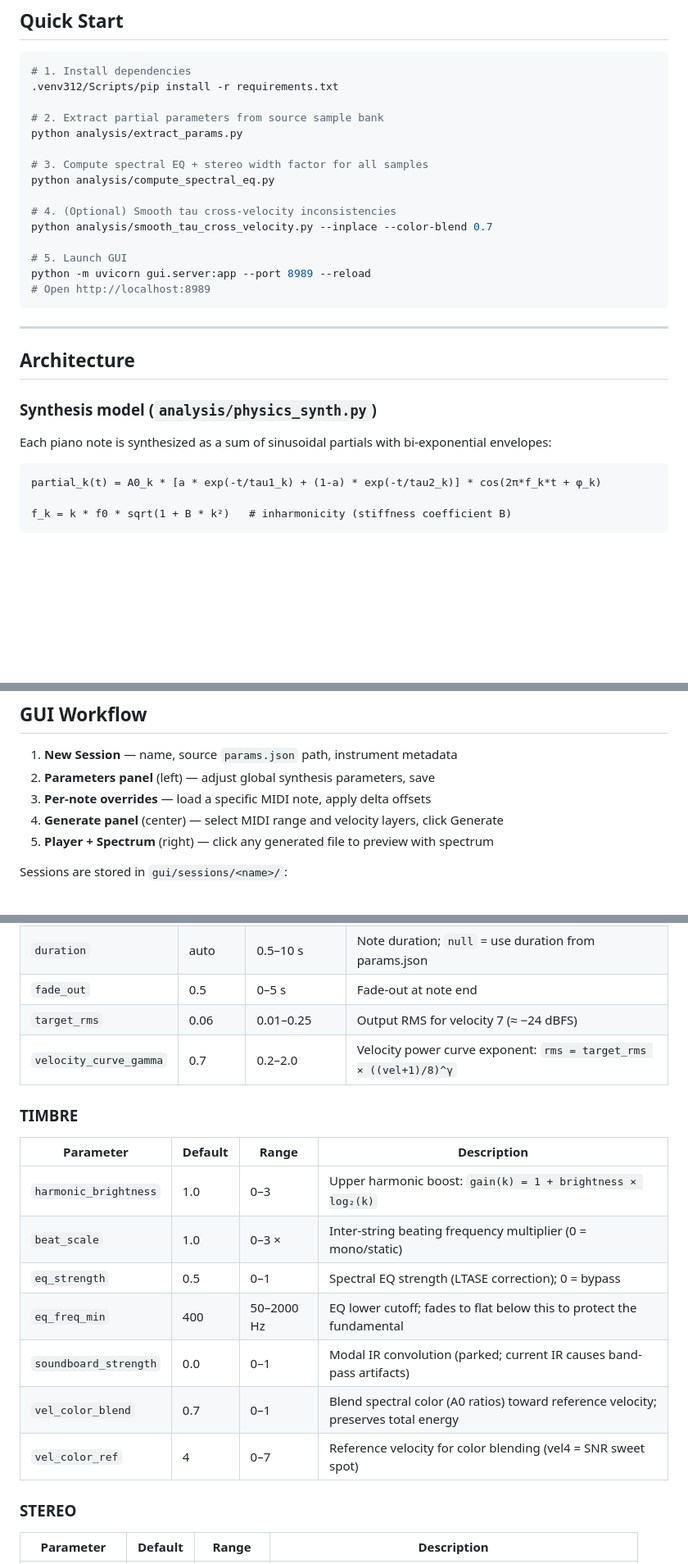
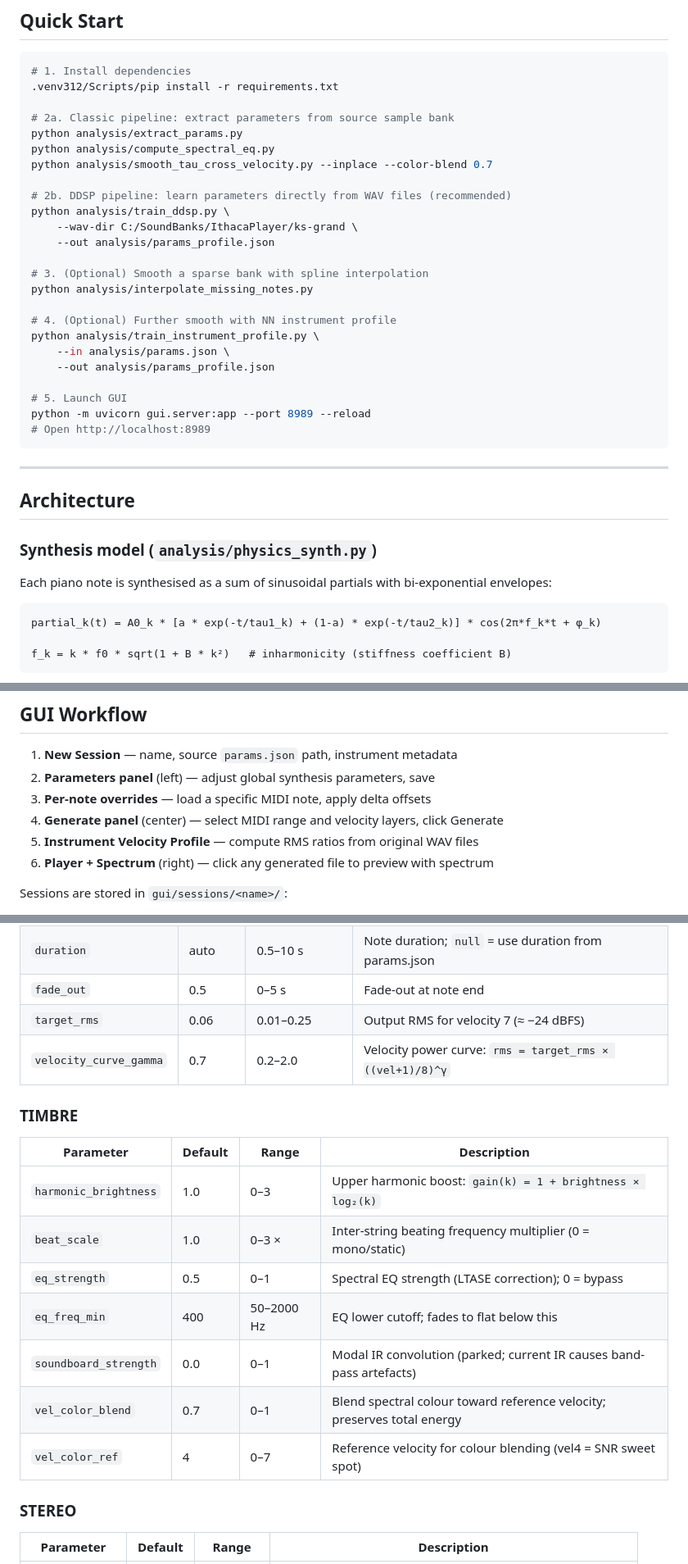
Before and after one commit to alchy/resonators, a Markdown page: README.md, 3 parts joined by grey strips. Shown at 82% size. GitHub-like rendering; blank space fills up the shorter version.

````diff
--- a/README.md
+++ b/README.md
@@ -13,14 +13,23 @@ A FastAPI + vanilla JS GUI provides session management, parameter editing, and g
 # 1. Install dependencies
 .venv312/Scripts/pip install -r requirements.txt
 
-# 2. Extract partial parameters from source sample bank
+# 2a. Classic pipeline: extract parameters from source sample bank
 python analysis/extract_params.py
+python analysis/compute_spectral_eq.py
+python analysis/smooth_tau_cross_velocity.py --inplace --color-blend 0.7
 
-# 3. Compute spectral EQ + stereo width factor for all samples
-python analysis/compute_spectral_eq.py
+# 2b. DDSP pipeline: learn parameters directly from WAV files (recommended)
+python analysis/train_ddsp.py \
+    --wav-dir C:/SoundBanks/IthacaPlayer/ks-grand \
+    --out analysis/params_profile.json
 
-# 4. (Optional) Smooth tau cross-velocity inconsistencies
-python analysis/smooth_tau_cross_velocity.py --inplace --color-blend 0.7
+# 3. (Optional) Smooth a sparse bank with spline interpolation
+python analysis/interpolate_missing_notes.py
+
+# 4. (Optional) Further smooth with NN instrument profile
+python analysis/train_instrument_profile.py \
+    --in analysis/params.json \
+    --out analysis/params_profile.json
 
 # 5. Launch GUI
 python -m uvicorn gui.server:app --port 8989 --reload
@@ -33,7 +42,7 @@ python -m uvicorn gui.server:app --port 8989 --reload
 
 ### Synthesis model (`analysis/physics_synth.py`)
 
-Each piano note is synthesized as a sum of sinusoidal partials with bi-exponential envelopes:
+Each piano note is synthesised as a sum of sinusoidal partials with bi-exponential envelopes:
 
 ```
 partial_k(t) = A0_k * [a * exp(-t/tau1_k) + (1-a) * exp(-t/tau2_k)] * cos(2π*f_k*t + φ_k)
@@ -80,7 +137,8 @@ gui/
 2. **Parameters panel** (left) — adjust global synthesis parameters, save
 3. **Per-note overrides** — load a specific MIDI note, apply delta offsets
 4. **Generate panel** (center) — select MIDI range and velocity layers, click Generate
-5. **Player + Spectrum** (right) — click any generated file to preview with spectrum
+5. **Instrument Velocity Profile** — compute RMS ratios from original WAV files
+6. **Player + Spectrum** (right) — click any generated file to preview with spectrum
 
 Sessions are stored in `gui/sessions/<name>/`:
 - `config.json` — all parameters
@@ -99,7 +157,7 @@ Sessions are stored in `gui/sessions/<name>/`:
 | `duration` | auto | 0.5–10 s | Note duration; `null` = use duration from params.json |
 | `fade_out` | 0.5 | 0–5 s | Fade-out at note end |
 | `target_rms` | 0.06 | 0.01–0.25 | Output RMS for velocity 7 (≈ −24 dBFS) |
-| `velocity_curve_gamma` | 0.7 | 0.2–2.0 | Velocity power curve exponent: `rms = target_rms × ((vel+1)/8)^γ` |
+| `velocity_curve_gamma` | 0.7 | 0.2–2.0 | Velocity power curve: `rms = target_rms × ((vel+1)/8)^γ` |
 
 ### TIMBRE
 
@@ -108,10 +166,10 @@ Sessions are stored in `gui/sessions/<name>/`:
 | `harmonic_brightness` | 1.0 | 0–3 | Upper harmonic boost: `gain(k) = 1 + brightness × log₂(k)` |
 | `beat_scale` | 1.0 | 0–3 × | Inter-string beating frequency multiplier (0 = mono/static) |
 | `eq_strength` | 0.5 | 0–1 | Spectral EQ strength (LTASE correction); 0 = bypass |
-| `eq_freq_min` | 400 | 50–2000 Hz | EQ lower cutoff; fades to flat below this to protect the fundamental |
-| `soundboard_strength` | 0.0 | 0–1 | Modal IR convolution (parked; current IR causes band-pass artifacts) |
-| `vel_color_blend` | 0.7 | 0–1 | Blend spectral color (A0 ratios) toward reference velocity; preserves total energy |
-| `vel_color_ref` | 4 | 0–7 | Reference velocity for color blending (vel4 = SNR sweet spot) |
+| `eq_freq_min` | 400 | 50–2000 Hz | EQ lower cutoff; fades to flat below this |
+| `soundboard_strength` | 0.0 | 0–1 | Modal IR convolution (parked; current IR causes band-pass artefacts) |
+| `vel_color_blend` | 0.7 | 0–1 | Blend spectral colour toward reference velocity; preserves total energy |
+| `vel_color_ref` | 4 | 0–7 | Reference velocity for colour blending (vel4 = SNR sweet spot) |
 
 ### STEREO
 
````
Also changed, not shown: other parts of README.md (+142 -35 lines).
